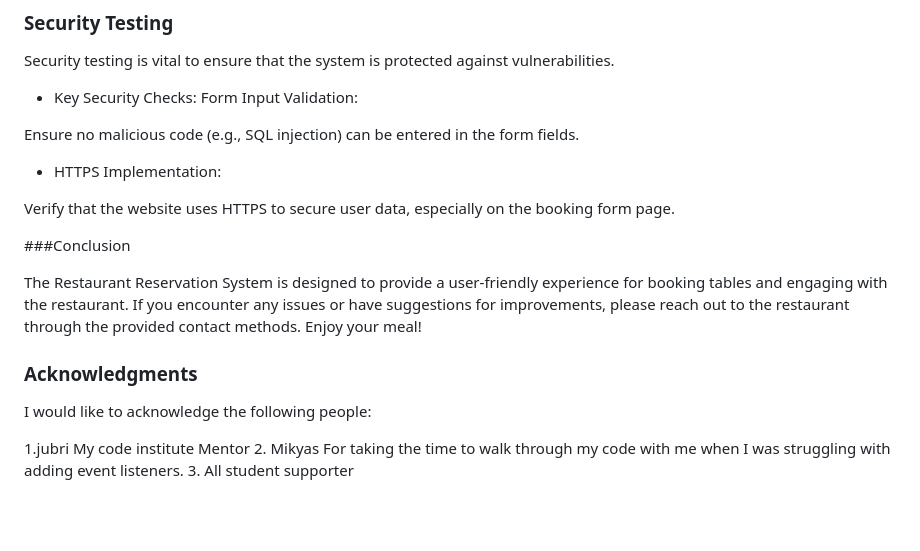
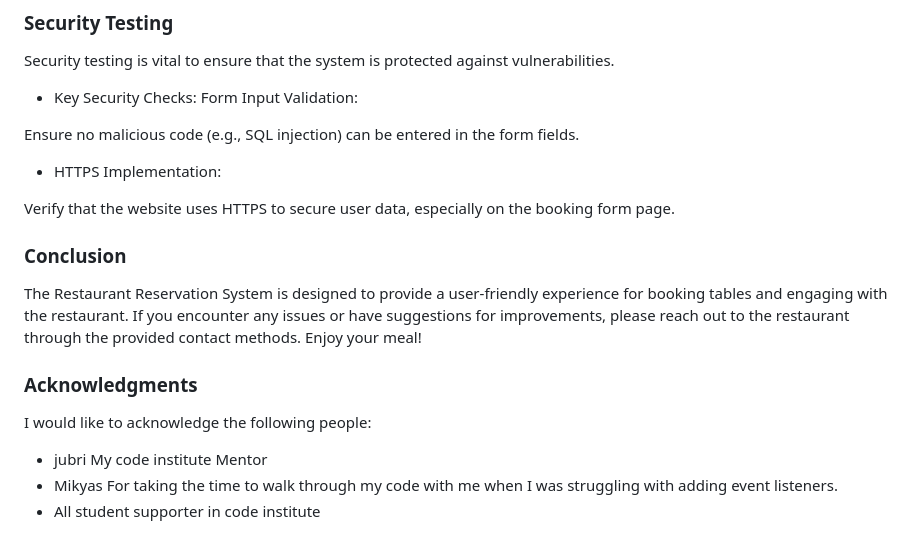
Before and after one commit to GetanehT/Restaurant-Booking-System, a Markdown page: README.md, the part around one of its changes. Rendered like a GitHub page; blank space fills up the shorter version.

```diff
--- a/README.md
+++ b/README.md
@@ -599,7 +599,7 @@ Ensure no malicious code (e.g., SQL injection) can be entered in the form fields
 
 Verify that the website uses HTTPS to secure user data, especially on the booking form page.
 
-###Conclusion
+### Conclusion
 
 The Restaurant Reservation System is designed to provide a user-friendly experience for booking tables and engaging with the restaurant. If you encounter any issues or have suggestions for improvements, please reach out to the restaurant through the provided contact methods. Enjoy your meal!
 
@@ -607,7 +607,7 @@ The Restaurant Reservation System is designed to provide a user-friendly experie
 
 I would like to acknowledge the following people:
 
-1.jubri My code institute Mentor
-2. Mikyas For taking the time to walk through my code with me
+* jubri My code institute Mentor
+* Mikyas For taking the time to walk through my code with me
    when I was struggling with adding event listeners.
-3. All student supporter
+* All student supporter in code institute
```
Also changed, not shown: other parts of README.md (+4 -4 lines).
